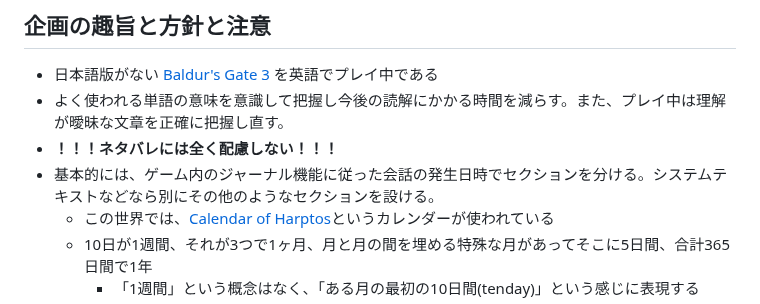
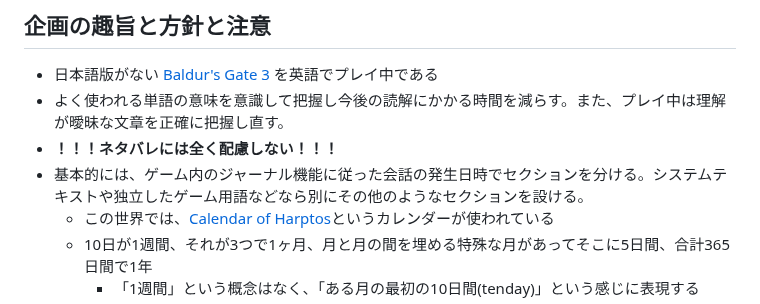
Before and after one commit to kjirou/blog, a Markdown page: blog-source/articles/20231205-0001.md, the part around the change. GitHub-like rendering.

```diff
--- a/blog-source/articles/20231205-0001.md
+++ b/blog-source/articles/20231205-0001.md
@@ -9,7 +9,7 @@ lastUpdatedAt: '2023-12-05 00:02:06+0000'
 - 日本語版がない [Baldur's Gate 3](https://store.steampowered.com/app/1086940/Baldurs_Gate_3/) を英語でプレイ中である
 - よく使われる単語の意味を意識して把握し今後の読解にかかる時間を減らす。また、プレイ中は理解が曖昧な文章を正確に把握し直す。
 - **！！！ネタバレには全く配慮しない！！！**
-- 基本的には、ゲーム内のジャーナル機能に従った会話の発生日時でセクションを分ける。システムテキストなどなら別にその他のようなセクションを設ける。
+- 基本的には、ゲーム内のジャーナル機能に従った会話の発生日時でセクションを分ける。システムテキストや独立したゲーム用語などなら別にその他のようなセクションを設ける。
   - この世界では、[Calendar of Harptos](https://www.worldanvil.com/w/forgotten-realms-28d26d5th29-lethann/a/calendar-of-harptos-article)というカレンダーが使われている
   - 10日が1週間、それが3つで1ヶ月、月と月の間を埋める特殊な月があってそこに5日間、合計365日間で1年
     - 「1週間」という概念はなく、「ある月の最初の10日間(tenday)」という感じに表現する
```
